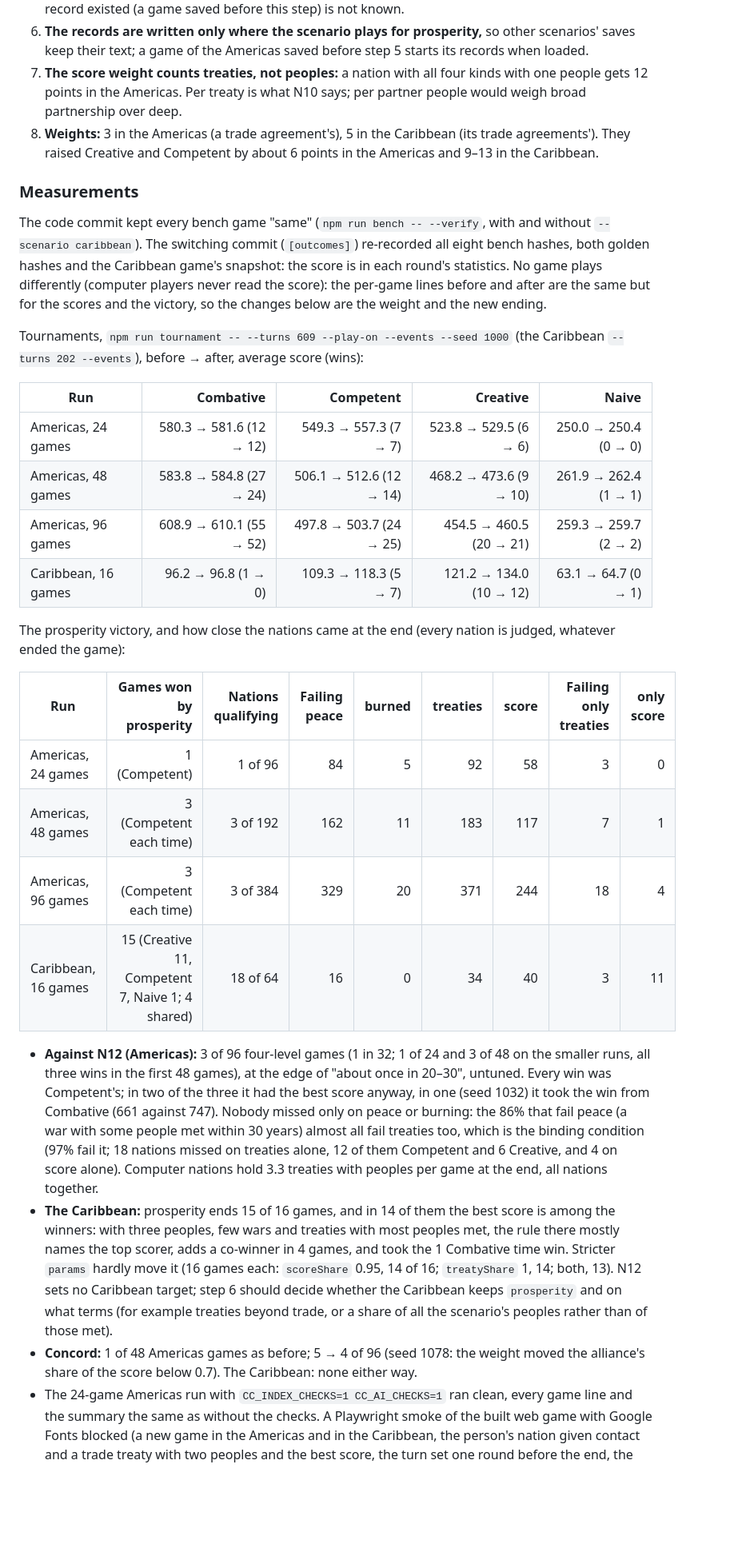
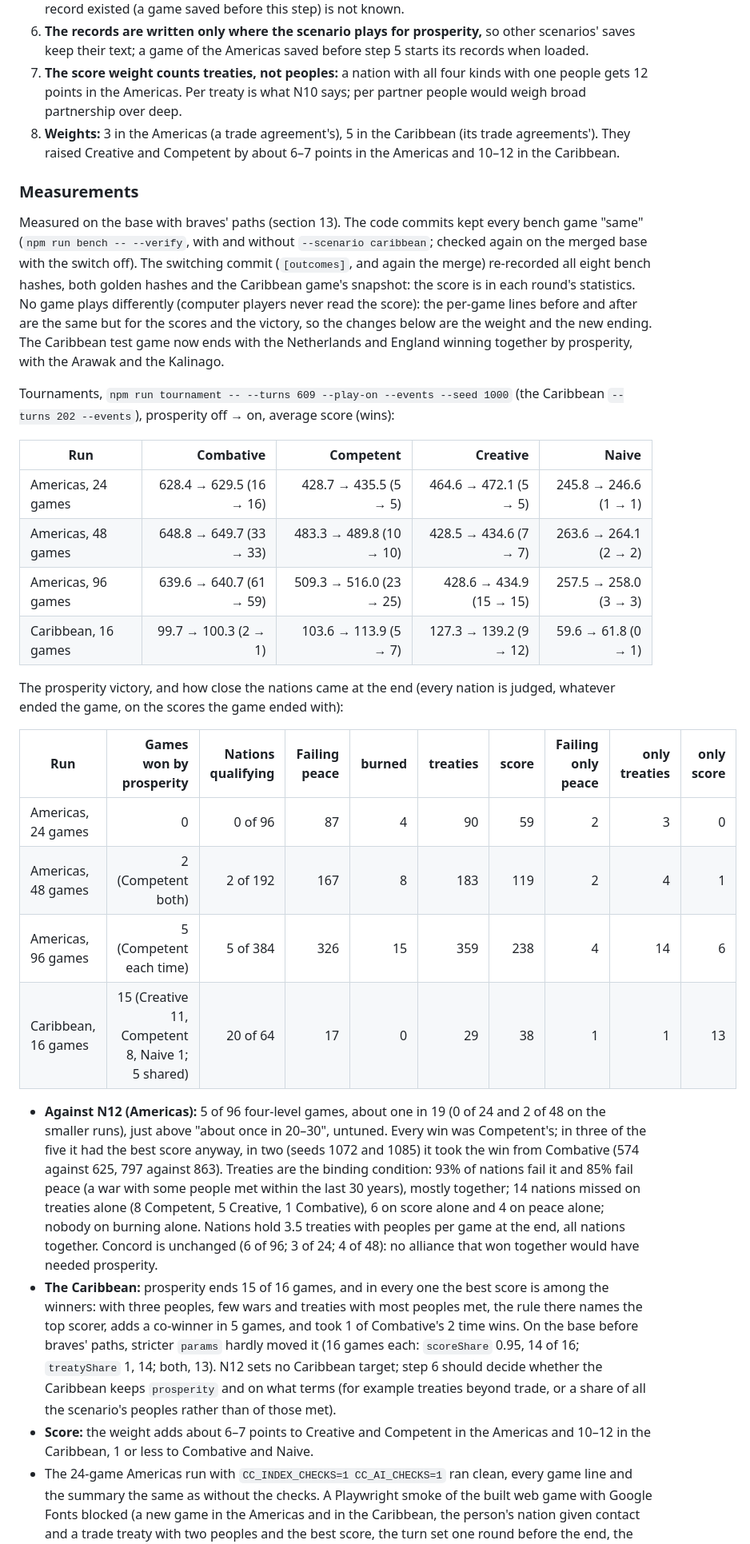
Before and after one commit to Athematic/CasualColonization, a Markdown page: docs/design/native-partners.md, the part around one of its changes. Shown at 80% size. Rendered like a GitHub page; blank space fills up the shorter version.

Commit message:
docs: Beta 2 step 5 implemented (native-partners.md section 14, SCENARIOS.md, roadmap), measured on the merged base
Co-Authored-By: Claude Opus 5.5 <noreply@anthropic.com>
Claude-Session: https://claude.ai/code/session_01Vgy9QYBpiHxzmYr17Ez8zF

```diff
--- a/docs/design/native-partners.md
+++ b/docs/design/native-partners.md
@@ -513,31 +513,31 @@ Built on branch `beta2/step5`. Code: `prosperity.ts` (new: the rule's defaults,
 5. **Peace is measured from the end of the last war,** whoever started it; a war that ended before the record existed (a game saved before this step) is not known.
 6. **The records are written only where the scenario plays for prosperity,** so other scenarios' saves keep their text; a game of the Americas saved before step 5 starts its records when loaded.
 7. **The score weight counts treaties, not peoples:** a nation with all four kinds with one people gets 12 points in the Americas. Per treaty is what N10 says; per partner people would weigh broad partnership over deep.
-8. **Weights:** 3 in the Americas (a trade agreement's), 5 in the Caribbean (its trade agreements'). They raised Creative and Competent by about 6 points in the Americas and 9–13 in the Caribbean.
+8. **Weights:** 3 in the Americas (a trade agreement's), 5 in the Caribbean (its trade agreements'). They raised Creative and Competent by about 6–7 points in the Americas and 10–12 in the Caribbean.
 
 ### Measurements
 
-The code commit kept every bench game "same" (`npm run bench -- --verify`, with and without `--scenario caribbean`). The switching commit (`[outcomes]`) re-recorded all eight bench hashes, both golden hashes and the Caribbean game's snapshot: the score is in each round's statistics. No game plays differently (computer players never read the score): the per-game lines before and after are the same but for the scores and the victory, so the changes below are the weight and the new ending.
+Measured on the base with braves' paths (section 13). The code commits kept every bench game "same" (`npm run bench -- --verify`, with and without `--scenario caribbean`; checked again on the merged base with the switch off). The switching commit (`[outcomes]`, and again the merge) re-recorded all eight bench hashes, both golden hashes and the Caribbean game's snapshot: the score is in each round's statistics. No game plays differently (computer players never read the score): the per-game lines before and after are the same but for the scores and the victory, so the changes below are the weight and the new ending. The Caribbean test game now ends with the Netherlands and England winning together by prosperity, with the Arawak and the Kalinago.
 
-Tournaments, `npm run tournament -- --turns 609 --play-on --events --seed 1000` (the Caribbean `--turns 202 --events`), before → after, average score (wins):
+Tournaments, `npm run tournament -- --turns 609 --play-on --events --seed 1000` (the Caribbean `--turns 202 --events`), prosperity off → on, average score (wins):
 
 | Run | Combative | Competent | Creative | Naive |
 | --- | ---: | ---: | ---: | ---: |
-| Americas, 24 games | 580.3 → 581.6 (12 → 12) | 549.3 → 557.3 (7 → 7) | 523.8 → 529.5 (6 → 6) | 250.0 → 250.4 (0 → 0) |
-| Americas, 48 games | 583.8 → 584.8 (27 → 24) | 506.1 → 512.6 (12 → 14) | 468.2 → 473.6 (9 → 10) | 261.9 → 262.4 (1 → 1) |
-| Americas, 96 games | 608.9 → 610.1 (55 → 52) | 497.8 → 503.7 (24 → 25) | 454.5 → 460.5 (20 → 21) | 259.3 → 259.7 (2 → 2) |
-| Caribbean, 16 games | 96.2 → 96.8 (1 → 0) | 109.3 → 118.3 (5 → 7) | 121.2 → 134.0 (10 → 12) | 63.1 → 64.7 (0 → 1) |
+| Americas, 24 games | 628.4 → 629.5 (16 → 16) | 428.7 → 435.5 (5 → 5) | 464.6 → 472.1 (5 → 5) | 245.8 → 246.6 (1 → 1) |
+| Americas, 48 games | 648.8 → 649.7 (33 → 33) | 483.3 → 489.8 (10 → 10) | 428.5 → 434.6 (7 → 7) | 263.6 → 264.1 (2 → 2) |
+| Americas, 96 games | 639.6 → 640.7 (61 → 59) | 509.3 → 516.0 (23 → 25) | 428.6 → 434.9 (15 → 15) | 257.5 → 258.0 (3 → 3) |
+| Caribbean, 16 games | 99.7 → 100.3 (2 → 1) | 103.6 → 113.9 (5 → 7) | 127.3 → 139.2 (9 → 12) | 59.6 → 61.8 (0 → 1) |
 
-The prosperity victory, and how close the nations came at the end (every nation is judged, whatever ended the game):
+The prosperity victory, and how close the nations came at the end (every nation is judged, whatever ended the game, on the scores the game ended with):
 
-| Run | Games won by prosperity | Nations qualifying | Failing peace | burned | treaties | score | Failing only treaties | only score |
-| --- | ---: | ---: | ---: | ---: | ---: | ---: | ---: | ---: |
-| Americas, 24 games | 1 (Competent) | 1 of 96 | 84 | 5 | 92 | 58 | 3 | 0 |
-| Americas, 48 games | 3 (Competent each time) | 3 of 192 | 162 | 11 | 183 | 117 | 7 | 1 |
-| Americas, 96 games | 3 (Competent each time) | 3 of 384 | 329 | 20 | 371 | 244 | 18 | 4 |
-| Caribbean, 16 games | 15 (Creative 11, Competent 7, Naive 1; 4 shared) | 18 of 64 | 16 | 0 | 34 | 40 | 3 | 11 |
+| Run | Games won by prosperity | Nations qualifying | Failing peace | burned | treaties | score | Failing only peace | only treaties | only score |
+| --- | ---: | ---: | ---: | ---: | ---: | ---: | ---: | ---: | ---: |
+| Americas, 24 games | 0 | 0 of 96 | 87 | 4 | 90 | 59 | 2 | 3 | 0 |
+| Americas, 48 games | 2 (Competent both) | 2 of 192 | 167 | 8 | 183 | 119 | 2 | 4 | 1 |
+| Americas, 96 games | 5 (Competent each time) | 5 of 384 | 326 | 15 | 359 | 238 | 4 | 14 | 6 |
+| Caribbean, 16 games | 15 (Creative 11, Competent 8, Naive 1; 5 shared) | 20 of 64 | 17 | 0 | 29 | 38 | 1 | 1 | 13 |
 
-- **Against N12 (Americas):** 3 of 96 four-level games (1 in 32; 1 of 24 and 3 of 48 on the smaller runs, all three wins in the first 48 games), at the edge of "about once in 20–30", untuned. Every win was Competent's; in two of the three it had the best score anyway, in one (seed 1032) it took the win from Combative (661 against 747). Nobody missed only on peace or burning: the 86% that fail peace (a war with some people met within 30 years) almost all fail treaties too, which is the binding condition (97% fail it; 18 nations missed on treaties alone, 12 of them Competent and 6 Creative, and 4 on score alone). Computer nations hold 3.3 treaties with peoples per game at the end, all nations together.
-- **The Caribbean:** prosperity ends 15 of 16 games, and in 14 of them the best score is among the winners: with three peoples, few wars and treaties with most peoples met, the rule there mostly names the top scorer, adds a co-winner in 4 games, and took the 1 Combative time win. Stricter `params` hardly move it (16 games each: `scoreShare` 0.95, 14 of 16; `treatyShare` 1, 14; both, 13). N12 sets no Caribbean target; step 6 should decide whether the Caribbean keeps `prosperity` and on what terms (for example treaties beyond trade, or a share of all the scenario's peoples rather than of those met).
-- **Concord:** 1 of 48 Americas games as before; 5 → 4 of 96 (seed 1078: the weight moved the alliance's share of the score below 0.7). The Caribbean: none either way.
+- **Against N12 (Americas):** 5 of 96 four-level games, about one in 19 (0 of 24 and 2 of 48 on the smaller runs), just above "about once in 20–30", untuned. Every win was Competent's; in three of the five it had the best score anyway, in two (seeds 1072 and 1085) it took the win from Combative (574 against 625, 797 against 863). Treaties are the binding condition: 93% of nations fail it and 85% fail peace (a war with some people met within the last 30 years), mostly together; 14 nations missed on treaties alone (8 Competent, 5 Creative, 1 Combative), 6 on score alone and 4 on peace alone; nobody on burning alone. Nations hold 3.5 treaties with peoples per game at the end, all nations together. Concord is unchanged (6 of 96; 3 of 24; 4 of 48): no alliance that won together would have needed prosperity.
+- **The Caribbean:** prosperity ends 15 of 16 games, and in every one the best score is among the winners: with three peoples, few wars and treaties with most peoples met, the rule there names the top scorer, adds a co-winner in 5 games, and took 1 of Combative's 2 time wins. On the base before braves' paths, stricter `params` hardly moved it (16 games each: `scoreShare` 0.95, 14 of 16; `treatyShare` 1, 14; both, 13). N12 sets no Caribbean target; step 6 should decide whether the Caribbean keeps `prosperity` and on what terms (for example treaties beyond trade, or a share of all the scenario's peoples rather than of those met).
+- **Score:** the weight adds about 6–7 points to Creative and Competent in the Americas and 10–12 in the Caribbean, 1 or less to Combative and Naive.
 - The 24-game Americas run with `CC_INDEX_CHECKS=1 CC_AI_CHECKS=1` ran clean, every game line and the summary the same as without the checks. A Playwright smoke of the built web game with Google Fonts blocked (a new game in the Americas and in the Caribbean, the person's nation given contact and a trade treaty with two peoples and the best score, the turn set one round before the end, the last turn ended so the engine decides) had no page errors; the game-over screen read "… In peace and partnership with the Iroquois and the Cherokee, England wins by prosperity." and "England (you) wins, with the Iroquois and the Cherokee." (the Caribbean: Courland with the Arawak and the Kalinago), the breakdown showed "Treaties with native peoples", and the New game screen listed the victory.
```
Also changed, not shown: other parts of docs/design/native-partners.md (+1 -1 lines), docs/ROADMAP.md (+1 -1 lines).
